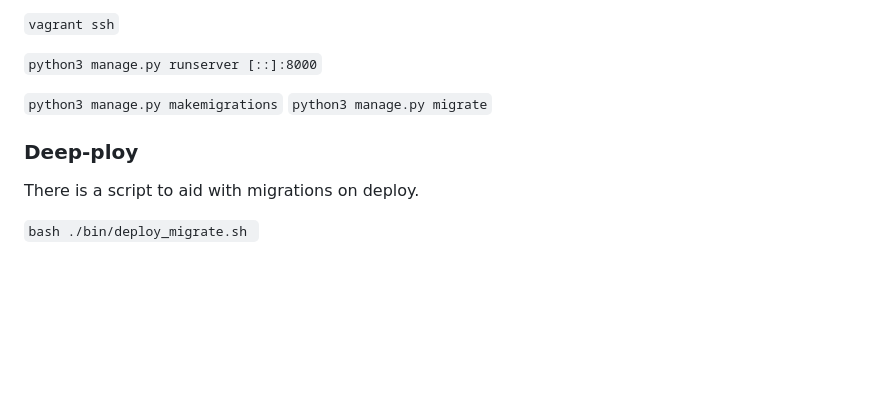
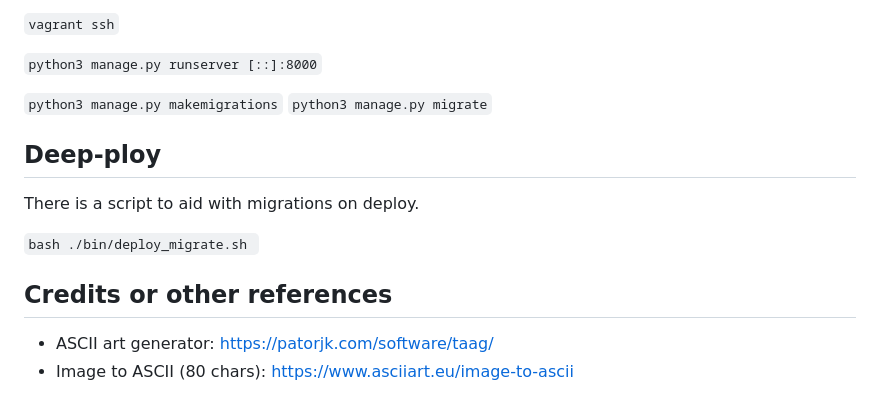
Before and after one commit to ebarojas/aberrante, a Markdown page: README.md, the part around the change. Rendered like a GitHub page; blank space fills up the shorter version.

Commit message:
Improve readme.md

````diff
--- a/README.md
+++ b/README.md
@@ -84,8 +84,12 @@ Local environment runs in vagrant. Execution as follows, once you install vagran
 ```python3 manage.py makemigrations```
 ```python3 manage.py migrate```
 
-### Deep-ploy
+## Deep-ploy
 
 There is a script to aid with migrations on deploy.
 
 ```bash ./bin/deploy_migrate.sh ```
+
+## Credits or other references
+- ASCII art generator: https://patorjk.com/software/taag/
+- Image to ASCII (80 chars): https://www.asciiart.eu/image-to-ascii
````
